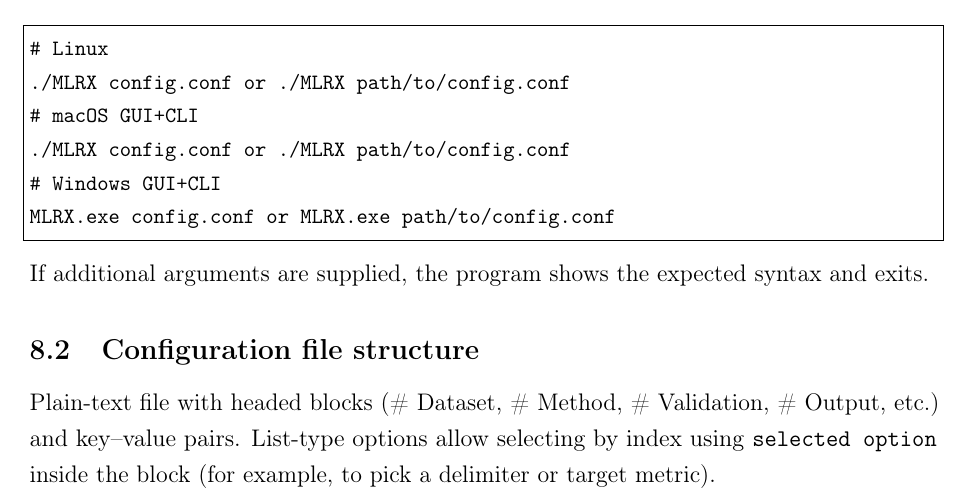
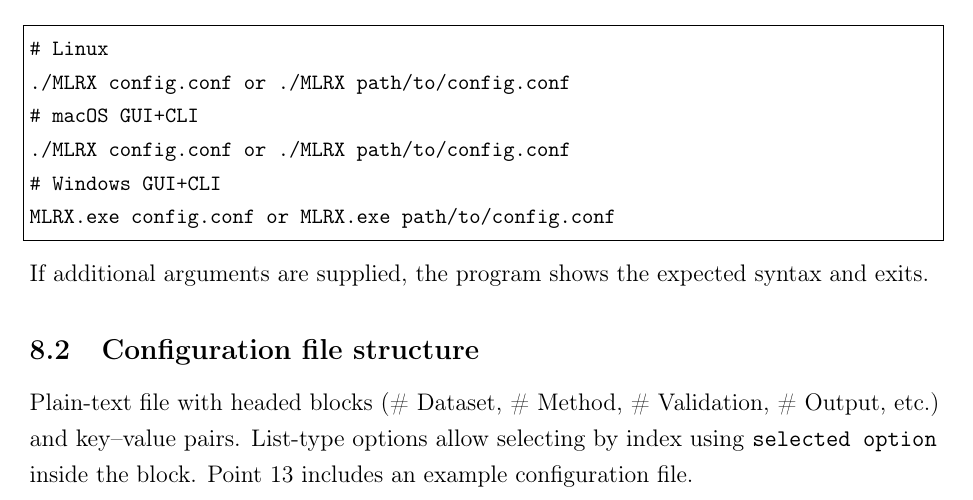
Before and after one commit to Jacksonalcazar/MLR-X, a LaTeX document (MLRX_manual.tex): part of page 12 of 16, cut so that both start at the same text. Compiled offline with pdfLaTeX.

Commit message:
Clarify configuration file structure note

```diff
--- a/MLRX_manual.tex
+++ b/MLRX_manual.tex
@@ -319,7 +319,7 @@ MLRX.exe config.conf or MLRX.exe path/to/config.conf
 If additional arguments are supplied, the program shows the expected syntax and exits.
 
 \subsection{Configuration file structure}
-Plain-text file with headed blocks (\# Dataset, \# Method, \# Validation, \# Output, etc.) and key--value pairs. List-type options allow selecting by index using \texttt{selected option} inside the block (for example, to pick a delimiter or target metric).
+Plain-text file with headed blocks (\# Dataset, \# Method, \# Validation, \# Output, etc.) and key--value pairs. List-type options allow selecting by index using \texttt{selected option} inside the block. Point 13 includes an example configuration file.
 \subsection{Execution and progress}
 The CLI loads the configuration, prints the dataset name, available predictors, search method, and (for EPR-S) the seed and iteration settings. It validates ranges (including manual iteration counts and split IDs), normalizes excessive parallel job requests, and streams progress updates for model searching and VIF calculations. Upon completion it reports models explored, models meeting the Minimum report R$^2$ threshold, filtered models kept after export limits, and CPU times.
 
```
